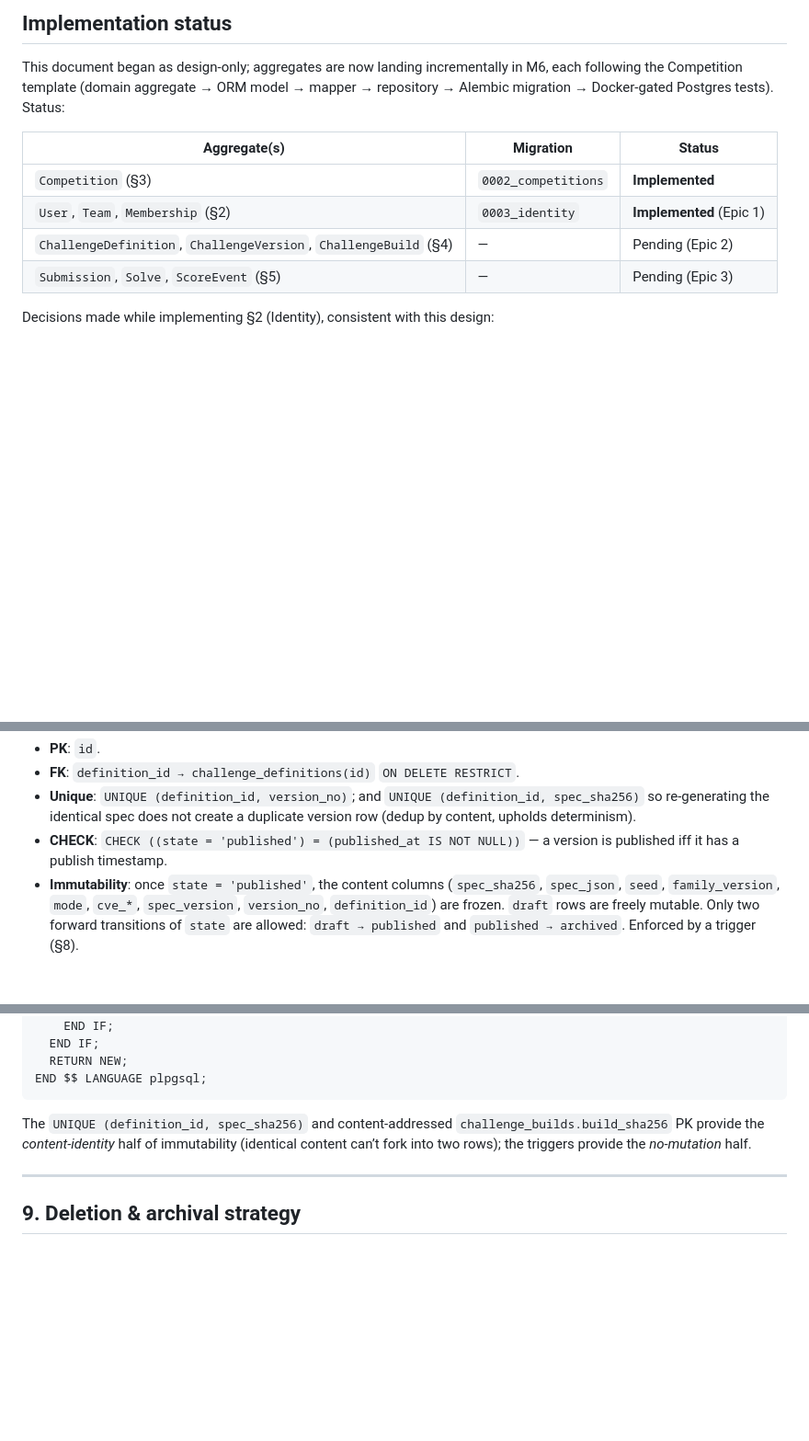
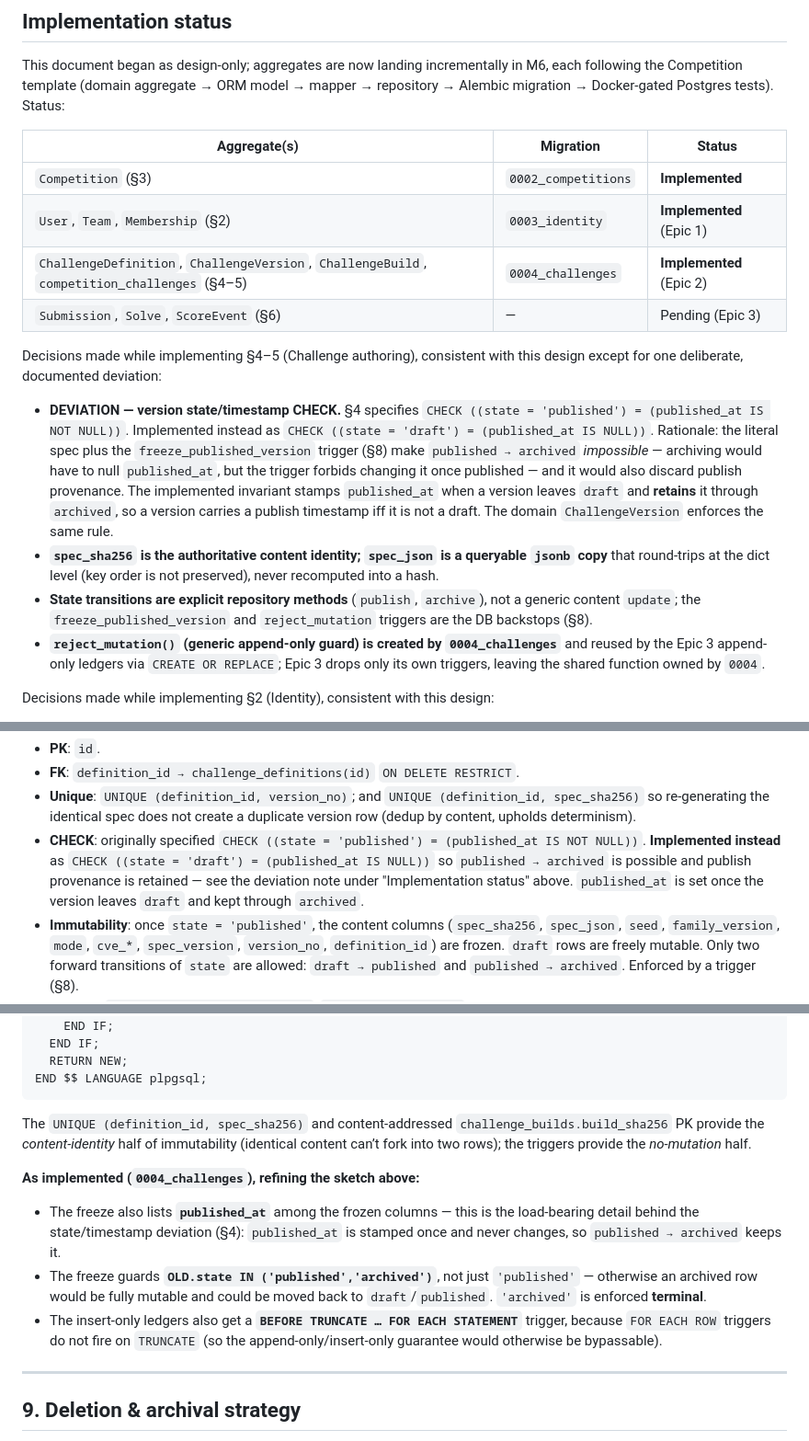
Before and after one commit to Judgernaut777/CTFGenerator, a Markdown page: docs/architecture/persistence-design.md, 3 parts joined by grey strips. Shown at 92% size. Drawn GitHub-style; blank space fills up the shorter version.

Commit message:
M6 Epic 2d: record challenge persistence status + deviations in design doc
Mark the challenge aggregates implemented (0004_challenges) in the status table
and document the decisions: the state/timestamp CHECK deviation (published_at
retained through archived, inline at §4 and in the deviation note), spec_sha256
as the authoritative identity vs jsonb spec_json, explicit publish/archive
transitions, and the shared reject_mutation ownership. Refine §8 to reflect the
as-built triggers: published_at frozen, archived guarded as terminal, and the
BEFORE TRUNCATE guard on the insert-only ledger.

```diff
--- a/docs/architecture/persistence-design.md
+++ b/docs/architecture/persistence-design.md
@@ -46,8 +46,32 @@ mapper → repository → Alembic migration → Docker-gated Postgres tests). St
 |---|---|---|
 | `Competition` (§3) | `0002_competitions` | **Implemented** |
 | `User`, `Team`, `Membership` (§2) | `0003_identity` | **Implemented** (Epic 1) |
-| `ChallengeDefinition`, `ChallengeVersion`, `ChallengeBuild` (§4) | — | Pending (Epic 2) |
-| `Submission`, `Solve`, `ScoreEvent` (§5) | — | Pending (Epic 3) |
+| `ChallengeDefinition`, `ChallengeVersion`, `ChallengeBuild`, `competition_challenges` (§4–5) | `0004_challenges` | **Implemented** (Epic 2) |
+| `Submission`, `Solve`, `ScoreEvent` (§6) | — | Pending (Epic 3) |
+
+Decisions made while implementing §4–5 (Challenge authoring), consistent with
+this design except for one deliberate, documented deviation:
+
+- **DEVIATION — version state/timestamp CHECK.** §4 specifies
+  `CHECK ((state = 'published') = (published_at IS NOT NULL))`. Implemented
+  instead as `CHECK ((state = 'draft') = (published_at IS NULL))`. Rationale: the
+  literal spec plus the `freeze_published_version` trigger (§8) make
+  `published → archived` *impossible* — archiving would have to null
+  `published_at`, but the trigger forbids changing it once published — and it
+  would also discard publish provenance. The implemented invariant stamps
+  `published_at` when a version leaves `draft` and **retains** it through
+  `archived`, so a version carries a publish timestamp iff it is not a draft.
+  The domain `ChallengeVersion` enforces the same rule.
+- **`spec_sha256` is the authoritative content identity; `spec_json` is a
+  queryable `jsonb` copy** that round-trips at the dict level (key order is not
+  preserved), never recomputed into a hash.
+- **State transitions are explicit repository methods** (`publish`, `archive`),
+  not a generic content `update`; the `freeze_published_version` and
+  `reject_mutation` triggers are the DB backstops (§8).
+- **`reject_mutation()` (generic append-only guard) is created by
+  `0004_challenges`** and reused by the Epic 3 append-only ledgers via
+  `CREATE OR REPLACE`; Epic 3 drops only its own triggers, leaving the shared
+  function owned by `0004`.
 
 Decisions made while implementing §2 (Identity), consistent with this design:
 
@@ -309,7 +333,7 @@ layer; the DB stores it as `text` (the registry is code, not a table).
 - **PK**: `id`.
 - **FK**: `definition_id → challenge_definitions(id)` `ON DELETE RESTRICT`.
 - **Unique**: `UNIQUE (definition_id, version_no)`; and `UNIQUE (definition_id, spec_sha256)` so re-generating the identical spec does not create a duplicate version row (dedup by content, upholds determinism).
-- **CHECK**: `CHECK ((state = 'published') = (published_at IS NOT NULL))` — a version is published iff it has a publish timestamp.
+- **CHECK**: originally specified `CHECK ((state = 'published') = (published_at IS NOT NULL))`. **Implemented instead** as `CHECK ((state = 'draft') = (published_at IS NULL))` so `published → archived` is possible and publish provenance is retained — see the deviation note under "Implementation status" above. `published_at` is set once the version leaves `draft` and kept through `archived`.
 - **Immutability**: once `state = 'published'`, the content columns (`spec_sha256`, `spec_json`, `seed`, `family_version`, `mode`, `cve_*`, `spec_version`, `version_no`, `definition_id`) are frozen. `draft` rows are freely mutable. Only two forward transitions of `state` are allowed: `draft → published` and `published → archived`. Enforced by a trigger (§8).
 - **Indexes**: `INDEX (definition_id, state)`; `INDEX (spec_sha256)`.
 
@@ -531,6 +555,18 @@ The `UNIQUE (definition_id, spec_sha256)` and content-addressed
 immutability (identical content can’t fork into two rows); the triggers provide
 the *no-mutation* half.
 
+**As implemented (`0004_challenges`), refining the sketch above:**
+
+- The freeze also lists **`published_at`** among the frozen columns — this is the
+  load-bearing detail behind the state/timestamp deviation (§4): `published_at`
+  is stamped once and never changes, so `published → archived` keeps it.
+- The freeze guards **`OLD.state IN ('published','archived')`**, not just
+  `'published'` — otherwise an archived row would be fully mutable and could be
+  moved back to `draft`/`published`. `'archived'` is enforced **terminal**.
+- The insert-only ledgers also get a **`BEFORE TRUNCATE … FOR EACH STATEMENT`**
+  trigger, because `FOR EACH ROW` triggers do not fire on `TRUNCATE` (so the
+  append-only/insert-only guarantee would otherwise be bypassable).
+
 ---
 
 ## 9. Deletion & archival strategy
```
